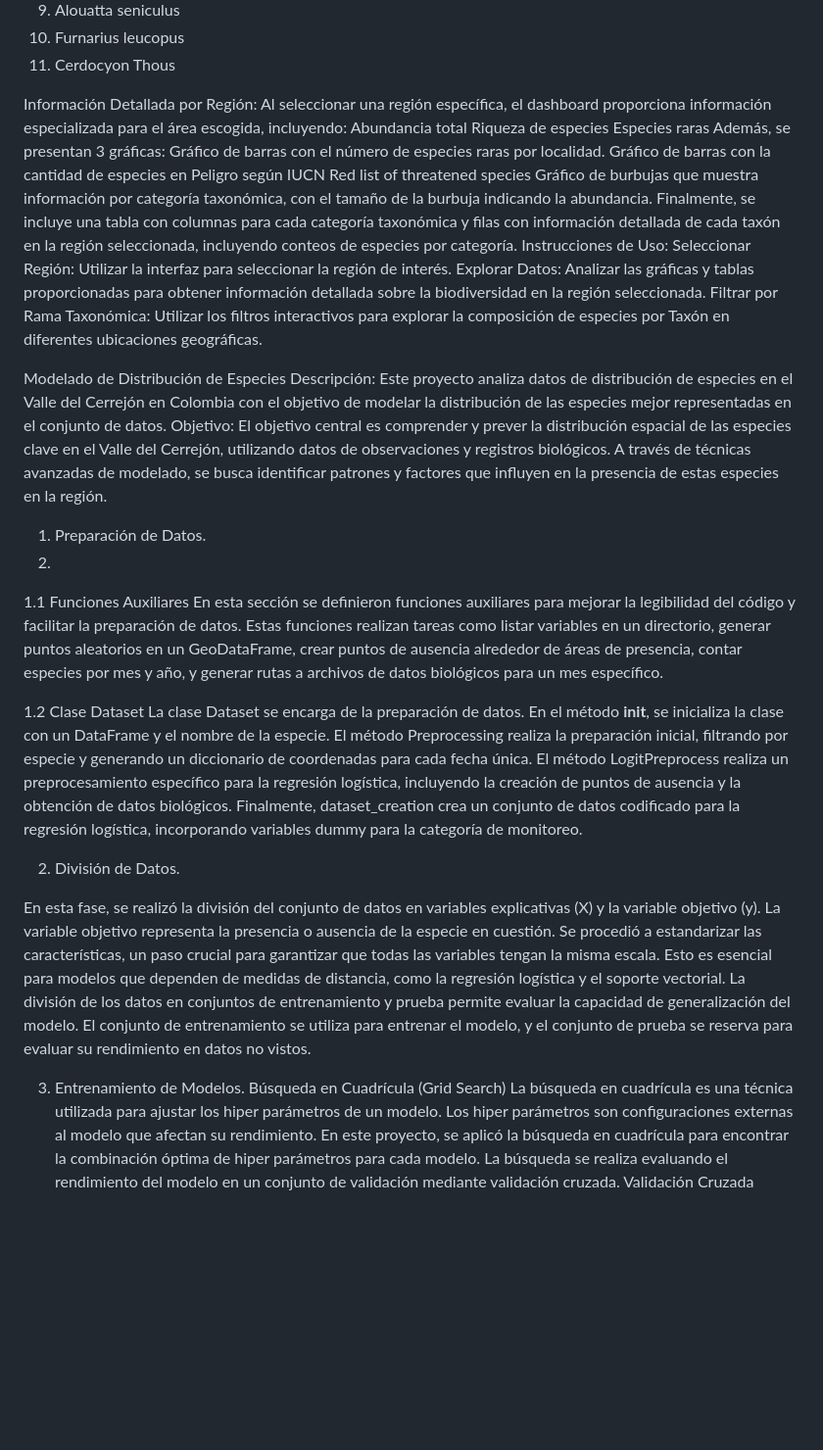
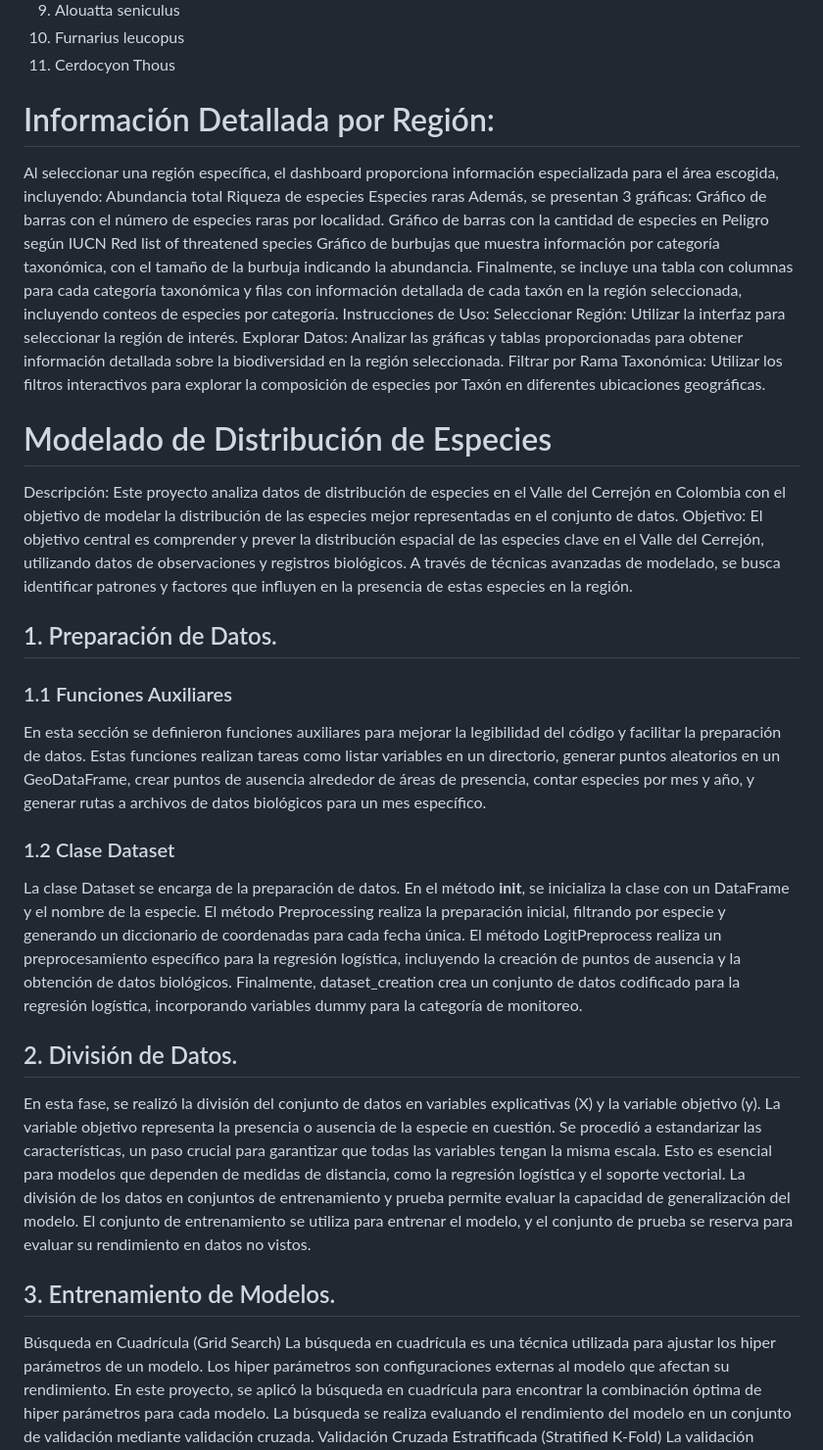
Before and after one commit to Ayrgthon/Ayrgthon.github.io, a Markdown page: README.md, the part around one of its changes. Shown at 98% size. Drawn GitHub-style; blank space fills up the shorter version.

```diff
--- a/README.md
+++ b/README.md
@@ -45,7 +45,7 @@ En el primer gráfico, se exhibe una representación de barras que detalla las 1
 10. Furnarius leucopus
 11. Cerdocyon Thous
 
-Información Detallada por Región:
+# Información Detallada por Región:
 Al seleccionar una región específica, el dashboard proporciona información especializada para el área escogida, incluyendo:
 Abundancia total
 Riqueza de especies
@@ -60,7 +60,7 @@ Seleccionar Región: Utilizar la interfaz para seleccionar la región de interé
 Explorar Datos: Analizar las gráficas y tablas proporcionadas para obtener información detallada sobre la biodiversidad en la región seleccionada.
 Filtrar por Rama Taxonómica: Utilizar los filtros interactivos para explorar la composición de especies por Taxón en diferentes ubicaciones geográficas.
 
-Modelado de Distribución de Especies
+# Modelado de Distribución de Especies
 Descripción:
 Este proyecto analiza datos de distribución de especies en el Valle del Cerrejón en Colombia con el objetivo de modelar la distribución de las especies mejor representadas en el conjunto de datos.
 Objetivo:
@@ -68,20 +68,20 @@ El objetivo central es comprender y prever la distribución espacial de las espe
 
 
 
-1. Preparación de Datos.
-2.
-1.1 Funciones Auxiliares
+## 1. Preparación de Datos.
+
+### 1.1 Funciones Auxiliares
 En esta sección se definieron funciones auxiliares para mejorar la legibilidad del código y facilitar la preparación de datos. Estas funciones realizan tareas como listar variables en un directorio, generar puntos aleatorios en un GeoDataFrame, crear puntos de ausencia alrededor de áreas de presencia, contar especies por mes y año, y generar rutas a archivos de datos biológicos para un mes específico.
 
-1.2 Clase Dataset
+### 1.2 Clase Dataset
 La clase Dataset se encarga de la preparación de datos. En el método __init__, se inicializa la clase con un DataFrame y el nombre de la especie. El método Preprocessing realiza la preparación inicial, filtrando por especie y generando un diccionario de coordenadas para cada fecha única. El método LogitPreprocess realiza un preprocesamiento específico para la regresión logística, incluyendo la creación de puntos de ausencia y la obtención de datos biológicos. Finalmente, dataset_creation crea un conjunto de datos codificado para la regresión logística, incorporando variables dummy para la categoría de monitoreo.
 
-2. División de Datos.
+## 2. División de Datos.
 
 En esta fase, se realizó la división del conjunto de datos en variables explicativas (X) y la variable objetivo (y). La variable objetivo representa la presencia o ausencia de la especie en cuestión. Se procedió a estandarizar las características, un paso crucial para garantizar que todas las variables tengan la misma escala. Esto es esencial para modelos que dependen de medidas de distancia, como la regresión logística y el soporte vectorial.
 La división de los datos en conjuntos de entrenamiento y prueba permite evaluar la capacidad de generalización del modelo. El conjunto de entrenamiento se utiliza para entrenar el modelo, y el conjunto de prueba se reserva para evaluar su rendimiento en datos no vistos.
 
-3. Entrenamiento de Modelos.
+## 3. Entrenamiento de Modelos.
 Búsqueda en Cuadrícula (Grid Search)
 La búsqueda en cuadrícula es una técnica utilizada para ajustar los hiper parámetros de un modelo. Los hiper parámetros son configuraciones externas al modelo que afectan su rendimiento. En este proyecto, se aplicó la búsqueda en cuadrícula para encontrar la combinación óptima de hiper parámetros para cada modelo. La búsqueda se realiza evaluando el rendimiento del modelo en un conjunto de validación mediante validación cruzada.
 Validación Cruzada Estratificada (Stratified K-Fold)
```
Also changed, not shown: other parts of README.md (+9 -9 lines).
